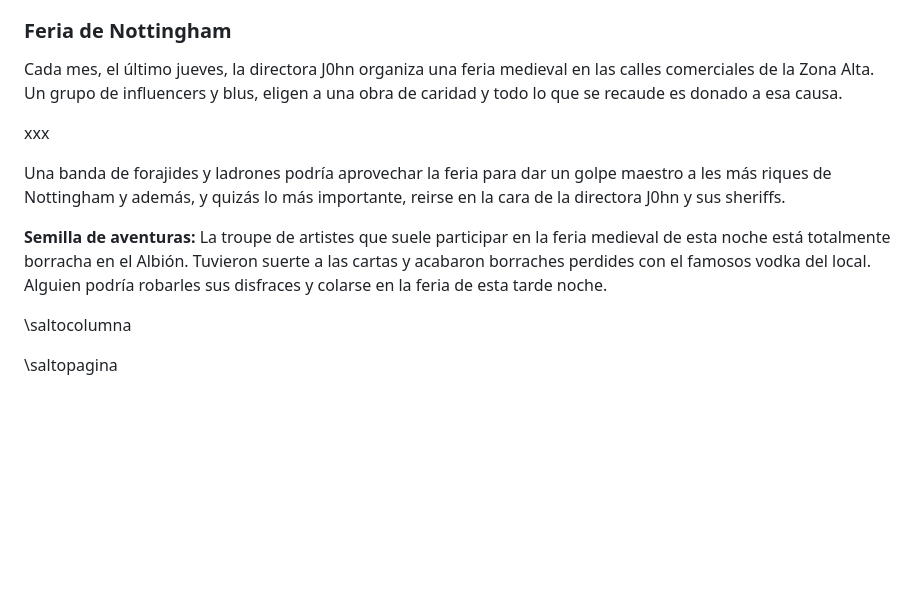
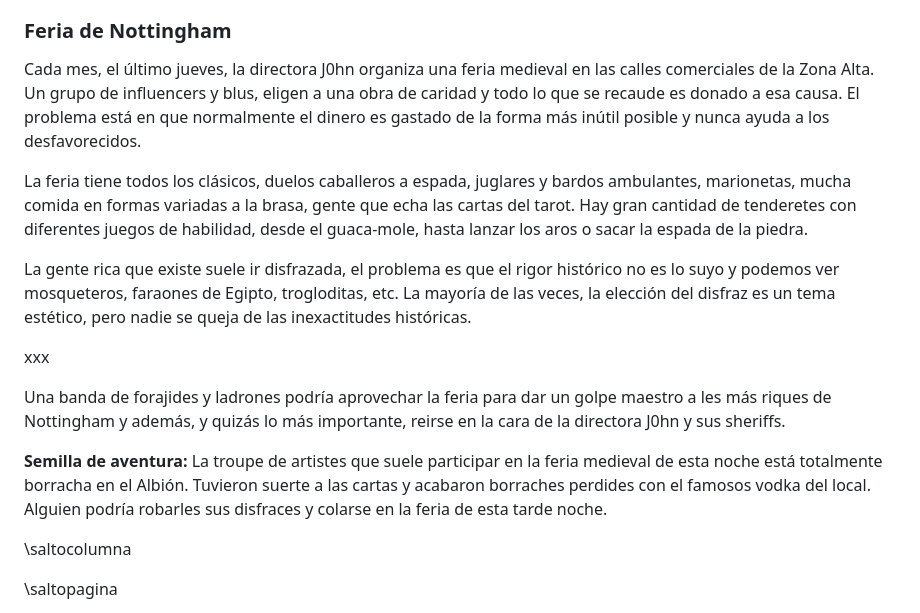
Before and after one commit to gwannon/bosque-Sh3rW00d, a Markdown page: bosque-Sh3rW00d.md, the part around the change printed below. GitHub-like rendering; blank space fills up the shorter version.

```diff
--- a/bosque-Sh3rW00d.md
+++ b/bosque-Sh3rW00d.md
@@ -2223,13 +2223,17 @@ A priori todo el spa está aislado de la arcología y solo se puede entrar por l
 
 ### Feria de Nottingham
 
-Cada mes, el último jueves, la directora J0hn organiza una feria medieval en las calles comerciales de la Zona Alta. Un grupo de influencers y blus, eligen a una obra de caridad y todo lo que se recaude es donado a esa causa.
+Cada mes, el último jueves, la directora J0hn organiza una feria medieval en las calles comerciales de la Zona Alta. Un grupo de influencers y blus, eligen a una obra de caridad y todo lo que se recaude es donado a esa causa. El problema está en que normalmente el dinero es gastado de la forma más inútil posible y nunca ayuda a los desfavorecidos.
+
+La feria tiene todos los clásicos, duelos caballeros a espada, juglares y bardos ambulantes, marionetas, mucha comida en formas variadas a la brasa, gente que echa las cartas del tarot. Hay gran cantidad de tenderetes con diferentes juegos de habilidad, desde el guaca-mole, hasta lanzar los aros o sacar la espada de la piedra.
+
+La gente rica que existe suele ir disfrazada, el problema es que el rigor histórico no es lo suyo y podemos ver mosqueteros, faraones de Egipto, trogloditas, etc. La mayoría de las veces, la elección del disfraz es un tema estético, pero nadie se queja de las inexactitudes históricas.
 
 xxx
 
 Una banda de forajides y ladrones podría aprovechar la feria para dar un golpe maestro a les más riques de Nottingham y además, y quizás lo más importante, reirse en la cara de la directora J0hn y sus sheriffs.
 
-**Semilla de aventuras:** La troupe de artistes que suele participar en la feria medieval de esta noche está totalmente borracha en el Albión. Tuvieron suerte a las cartas y acabaron borraches perdides con el famosos vodka del local. Alguien podría robarles sus disfraces y colarse en la feria de esta tarde noche.
+**Semilla de aventura:** La troupe de artistes que suele participar en la feria medieval de esta noche está totalmente borracha en el Albión. Tuvieron suerte a las cartas y acabaron borraches perdides con el famosos vodka del local. Alguien podría robarles sus disfraces y colarse en la feria de esta tarde noche.
 
 \saltocolumna
 
```
Also changed, not shown: other parts of bosque-Sh3rW00d.md (+8 -6 lines), README.md (+16 -0 lines), assests/images/dapper_kolkai_by_zandoarts_dfij990-pre.jpg (added), 1 other file.
